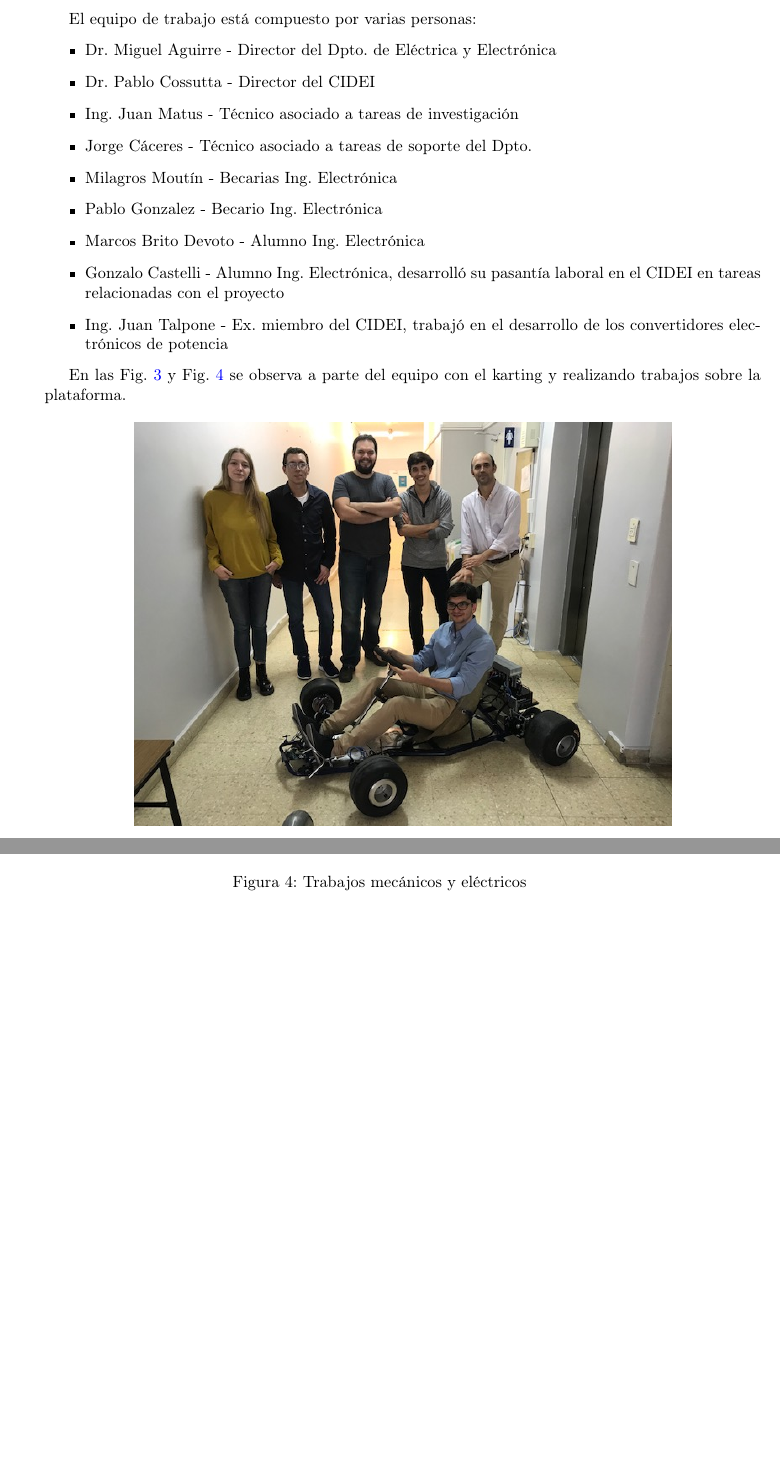
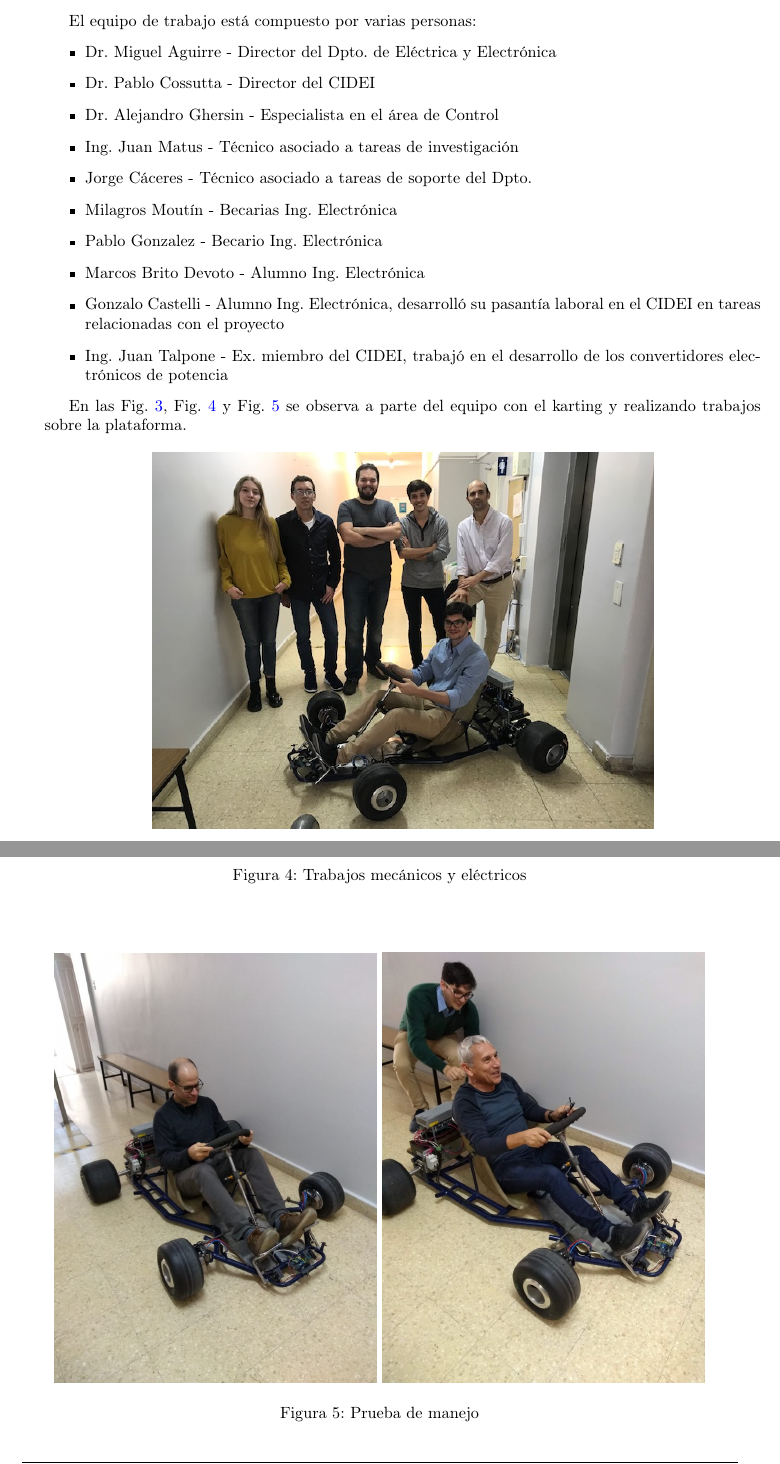
Before and after one commit to pcossutta/kating2019, a LaTeX document (main.tex): two parts of pages 3 and 4 of 5 before the commit and two parts of pages 3 and 4 of 6 after it, joined at a grey line, cut so that both start at the same text, the shorter picture padded with empty space. Compiled offline with pdfLaTeX.

Commit message:
Correct missing Alejandro's name

```diff
--- a/main.tex
+++ b/main.tex
@@ -102,6 +102,7 @@ El equipo de trabajo está compuesto por varias personas:
 \begin{itemize}
     \item Dr. Miguel Aguirre - Director del Dpto. de Eléctrica y Electrónica
     \item Dr. Pablo Cossutta - Director del CIDEI
+    \item Dr. Alejandro Ghersin - Especialista en el área de Control
     \item Ing. Juan Matus - Técnico asociado a tareas de investigación
     \item Jorge Cáceres - Técnico asociado a tareas de soporte del Dpto.
     \item Milagros Moutín - Becarias Ing. Electrónica
@@ -111,11 +112,11 @@ El equipo de trabajo está compuesto por varias personas:
     \item Ing. Juan Talpone - Ex. miembro del CIDEI, trabajó en el desarrollo de los convertidores electrónicos de potencia
 \end{itemize}
 
-En las Fig. \ref{fig:equipo1} y Fig. \ref{fig:equipo2} se observa a parte del equipo con el karting y realizando trabajos sobre la plataforma.
+En las Fig. \ref{fig:equipo1}, Fig. \ref{fig:equipo2} y Fig. \ref{fig:equipo3} se observa a parte del equipo con el karting y realizando trabajos sobre la plataforma.
 %
 \begin{figure}[h]
     \centering
-    \includegraphics[width=0.75\textwidth]{figs/equipo1.jpg}
+    \includegraphics[width=0.7\textwidth]{figs/equipo1.jpg}
     \caption{Parte del equipo de trabajo}
     \label{fig:equipo1}
 \end{figure}
@@ -127,6 +128,14 @@ En las Fig. \ref{fig:equipo1} y Fig. \ref{fig:equipo2} se observa a parte del eq
     \includegraphics[width=0.6\textwidth]{figs/equipo4.jpg}
     \caption{Trabajos mecánicos y eléctricos}
     \label{fig:equipo2}
+\end{figure}
+%
+\begin{figure}[h]
+    \centering
+    \includegraphics[width=0.45\textwidth]{figs/equipo5.jpg}
+    \includegraphics[width=0.45\textwidth]{figs/equipo6.jpg}
+    \caption{Prueba de manejo}
+    \label{fig:equipo3}
 \end{figure}
 
 \section{FPGA}
```
Also changed, not shown: figs/equipo5.jpg (added), figs/equipo6.jpg (added), main.pdf (added), 2 other files.
